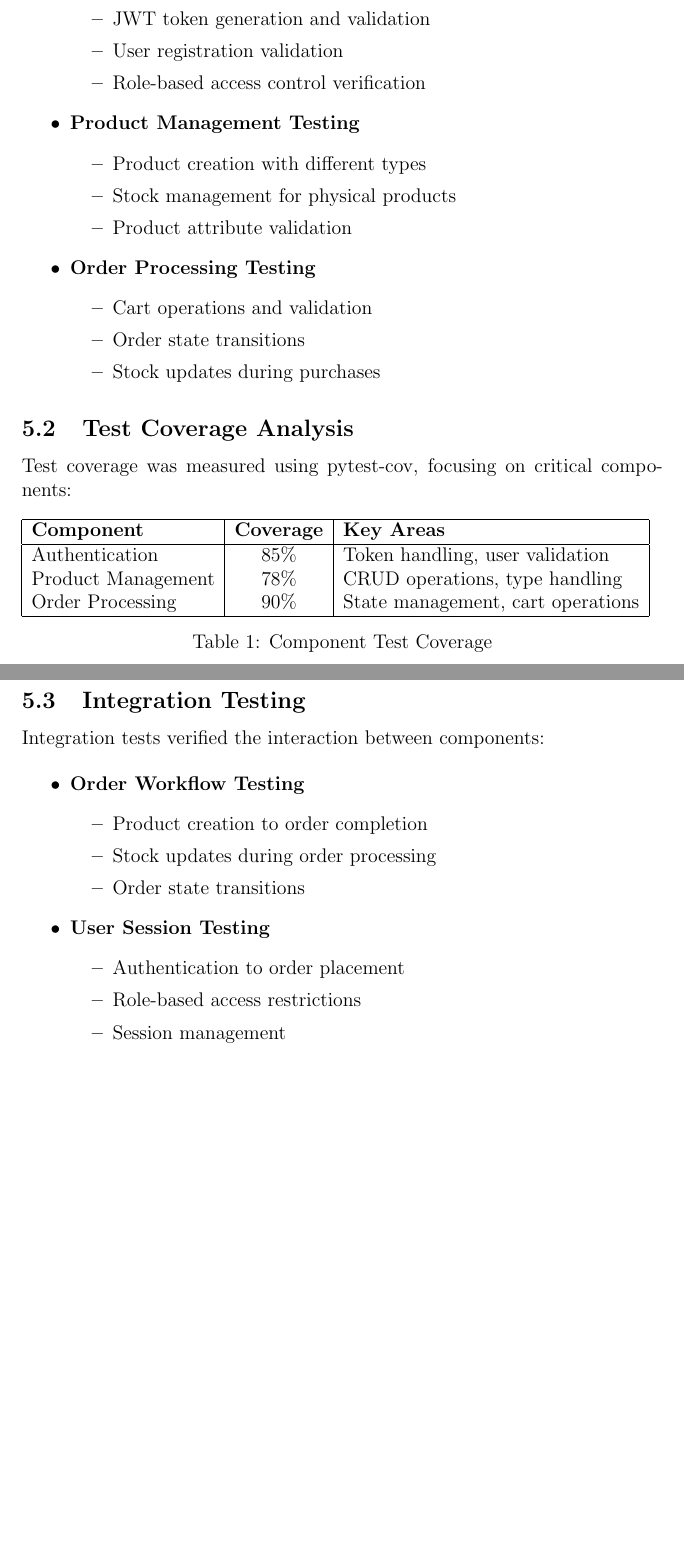
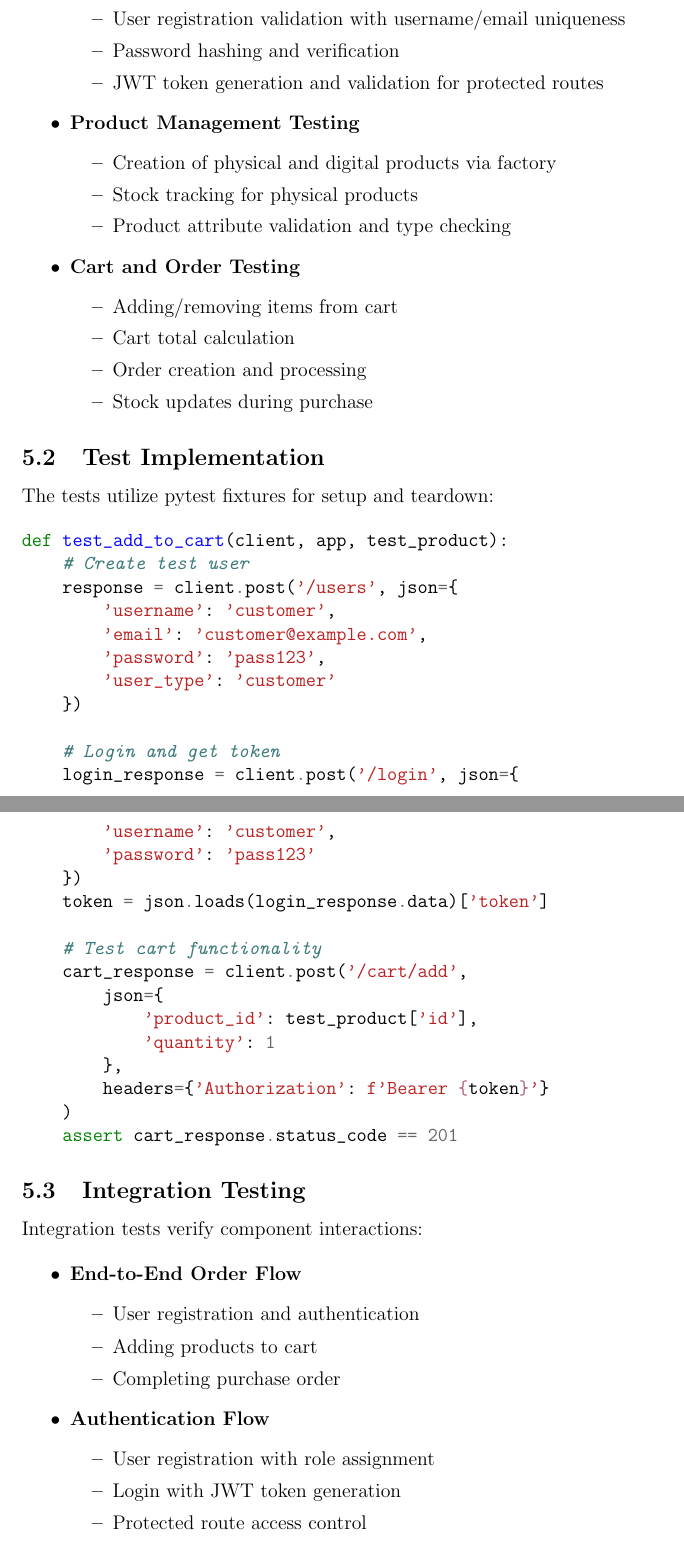
Before and after one commit to dmzinc/flask-commerce, a LaTeX document (Report/main.tex): two parts of pages 17 and 18 of 21, joined at a grey line, cut so that both start at the same text, the shorter picture padded with empty space. Compiled offline with pdfLaTeX.

Commit message:
Completed

```diff
--- a/report.tex
+++ b/Report/main.tex
@@ -494,58 +494,74 @@ The testing strategy focused on three main areas using the pytest framework:
 \begin{itemize}
     \item \textbf{Authentication Testing}
     \begin{itemize}
-        \item JWT token generation and validation
-        \item User registration validation
-        \item Role-based access control verification
+        \item User registration validation with username/email uniqueness
+        \item Password hashing and verification
+        \item JWT token generation and validation for protected routes
     \end{itemize}
 
     \item \textbf{Product Management Testing}
     \begin{itemize}
-        \item Product creation with different types
-        \item Stock management for physical products
-        \item Product attribute validation
+        \item Creation of physical and digital products via factory
+        \item Stock tracking for physical products
+        \item Product attribute validation and type checking
     \end{itemize}
 
-    \item \textbf{Order Processing Testing}
+    \item \textbf{Cart and Order Testing}
     \begin{itemize}
-        \item Cart operations and validation
-        \item Order state transitions
-        \item Stock updates during purchases
+        \item Adding/removing items from cart
+        \item Cart total calculation
+        \item Order creation and processing
+        \item Stock updates during purchase
     \end{itemize}
 \end{itemize}
 
-\subsection{Test Coverage Analysis}
-Test coverage was measured using pytest-cov, focusing on critical components:
+\subsection{Test Implementation}
+The tests utilize pytest fixtures for setup and teardown:
 
-\begin{table}[h]
-\begin{tabular}{|l|c|l|}
-\hline
-\textbf{Component} & \textbf{Coverage} & \textbf{Key Areas} \\
-\hline
-Authentication & 85\% & Token handling, user validation \\
-Product Management & 78\% & CRUD operations, type handling \\
-Order Processing & 90\% & State management, cart operations \\
-\hline
-\end{tabular}
-\caption{Component Test Coverage}
-\end{table}
+\begin{minted}{python}
+def test_add_to_cart(client, app, test_product):
+    # Create test user
+    response = client.post('/users', json={
+        'username': 'customer',
+        'email': 'customer@example.com',
+        'password': 'pass123',
+        'user_type': 'customer'
+    })
+
+    # Login and get token
+    login_response = client.post('/login', json={
+        'username': 'customer',
+        'password': 'pass123'
+    })
+    token = json.loads(login_response.data)['token']
+
+    # Test cart functionality
+    cart_response = client.post('/cart/add',
+        json={
+            'product_id': test_product['id'],
+            'quantity': 1
+        },
+        headers={'Authorization': f'Bearer {token}'}
+    )
+    assert cart_response.status_code == 201
+\end{minted}
 
 \subsection{Integration Testing}
-Integration tests verified the interaction between components:
+Integration tests verify component interactions:
 
 \begin{itemize}
-    \item \textbf{Order Workflow Testing}
+    \item \textbf{End-to-End Order Flow}
     \begin{itemize}
-        \item Product creation to order completion
-        \item Stock updates during order processing
-        \item Order state transitions
+        \item User registration and authentication
+        \item Adding products to cart
+        \item Completing purchase order
     \end{itemize}
 
-    \item \textbf{User Session Testing}
+    \item \textbf{Authentication Flow}
     \begin{itemize}
-        \item Authentication to order placement
-        \item Role-based access restrictions
-        \item Session management
+        \item User registration with role assignment
+        \item Login with JWT token generation
+        \item Protected route access control
     \end{itemize}
 \end{itemize}
 
```
Also changed, not shown: UML diagrams/class_diagram.png (added), UML diagrams/sequence_diagram.png (added), UML diagrams/state_diagram.png (added), docs/diagrams/class_diagram.png (deleted), docs/diagrams/sequence_diagram.png (deleted), docs/diagrams/state_diagram.png (deleted), Report/main.tex (26 more changed lines), 14 other files.
